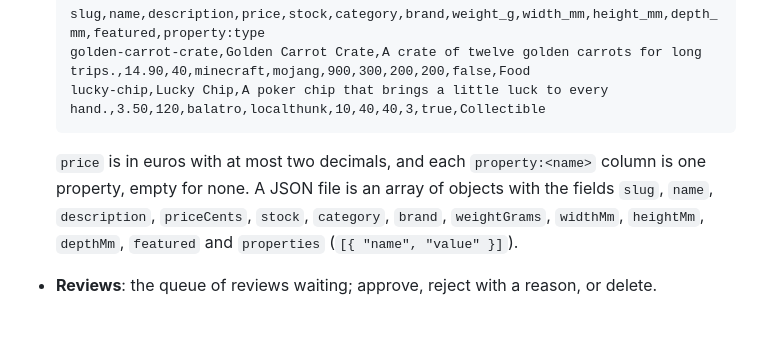
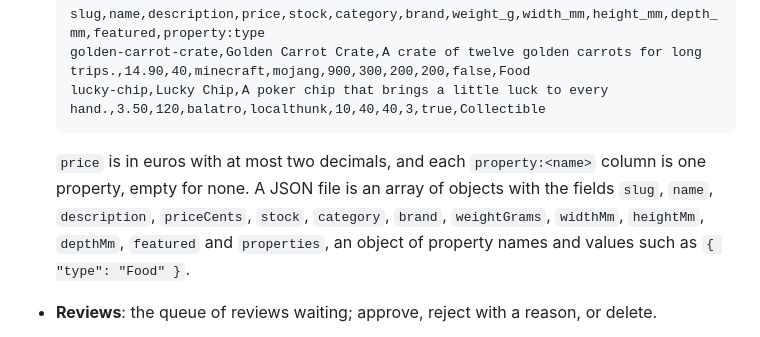
Before and after one commit to dovaogedot/prism, a Markdown page: README.md, the part around the change. Rendered like a GitHub page.

Commit message:
Describe the JSON import's properties as the object of names and values the importer takes
Co-Authored-By: Claude Opus 5.5 <noreply@anthropic.com>

````diff
--- a/README.md
+++ b/README.md
@@ -199,7 +199,7 @@ A staff account needs 2FA. The admin sends a staff member without it to the acco
   lucky-chip,Lucky Chip,A poker chip that brings a little luck to every hand.,3.50,120,balatro,localthunk,10,40,40,3,true,Collectible
   ```
 
-  `price` is in euros with at most two decimals, and each `property:<name>` column is one property, empty for none. A JSON file is an array of objects with the fields `slug`, `name`, `description`, `priceCents`, `stock`, `category`, `brand`, `weightGrams`, `widthMm`, `heightMm`, `depthMm`, `featured` and `properties` (`[{ "name", "value" }]`).
+  `price` is in euros with at most two decimals, and each `property:<name>` column is one property, empty for none. A JSON file is an array of objects with the fields `slug`, `name`, `description`, `priceCents`, `stock`, `category`, `brand`, `weightGrams`, `widthMm`, `heightMm`, `depthMm`, `featured` and `properties`, an object of property names and values such as `{ "type": "Food" }`.
 - **Reviews**: the queue of reviews waiting; approve, reject with a reason, or delete.
 - **Delivery options**: name, price, the amount from which it ships free, the delivery window in business days, whether checkout offers it, and its place in the list. An option that orders used can be switched off, not deleted. Placed orders keep their own copy.
 - **Accounts**: find one by exact email or by role, with its orders and reviews; give and take staff roles; disable and enable it; reset its 2FA; sign it out. Nobody changes their own roles or disables themselves, and the last admin keeps the role.
````
